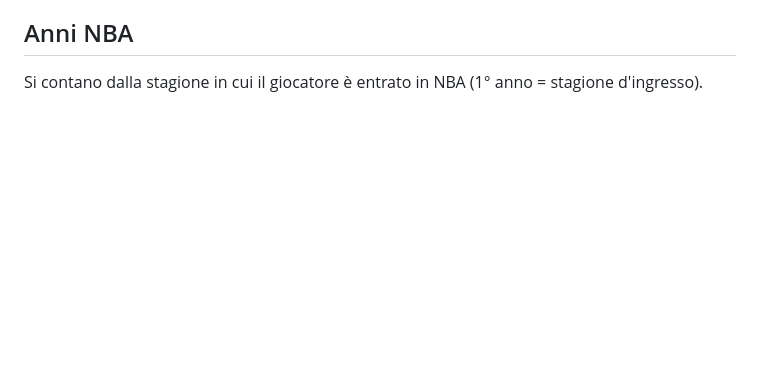
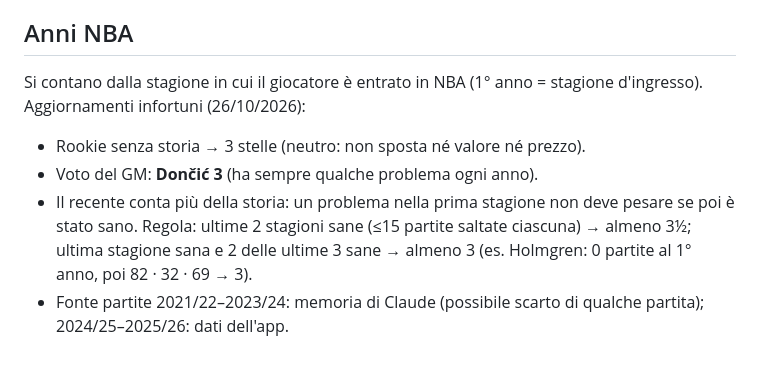
Before and after one commit to 2gzcr8rtk7-bot/Dynasty-league, a Markdown page: tools/CRITERI_VALORI.md, the part around the change. Rendered like a GitHub page; blank space fills up the shorter version.

Commit message:
Criteri: infortuni, recente più importante, rookie neutri, Dončić 3
Co-Authored-By: Claude Opus 5.5 <noreply@anthropic.com>
Claude-Session: https://claude.ai/code/session_01QMcoSEHoKcZUdBC96sm21k

```diff
--- a/tools/CRITERI_VALORI.md
+++ b/tools/CRITERI_VALORI.md
@@ -84,3 +84,10 @@ Interazione con età ed efficienza (26/10/2026):
 
 ## Anni NBA
 Si contano dalla stagione in cui il giocatore è entrato in NBA (1° anno = stagione d'ingresso).
+Aggiornamenti infortuni (26/10/2026):
+- Rookie senza storia → 3 stelle (neutro: non sposta né valore né prezzo).
+- Voto del GM: **Dončić 3** (ha sempre qualche problema ogni anno).
+- Il recente conta più della storia: un problema nella prima stagione non deve pesare se poi è stato sano.
+  Regola: ultime 2 stagioni sane (≤15 partite saltate ciascuna) → almeno 3½; ultima stagione sana e 2 delle ultime 3 sane
+  → almeno 3 (es. Holmgren: 0 partite al 1° anno, poi 82 · 32 · 69 → 3).
+- Fonte partite 2021/22–2023/24: memoria di Claude (possibile scarto di qualche partita); 2024/25–2025/26: dati dell'app.
```
